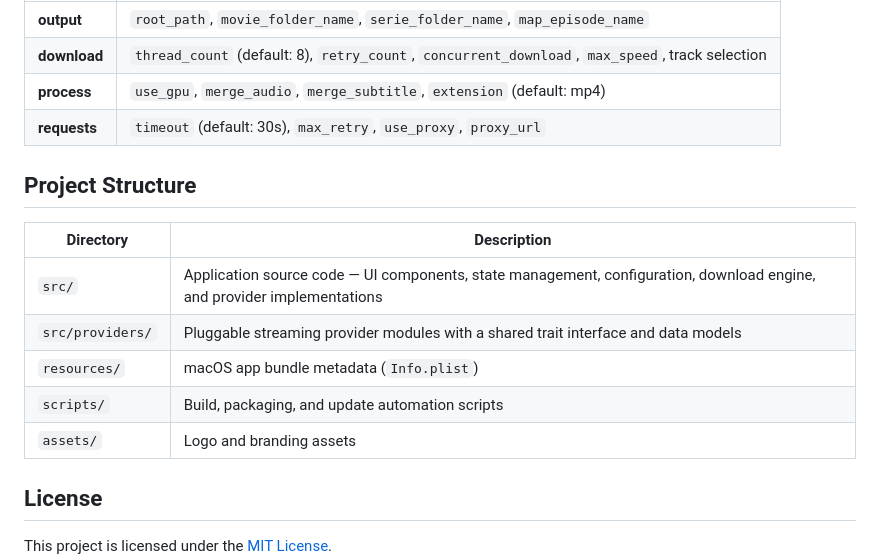
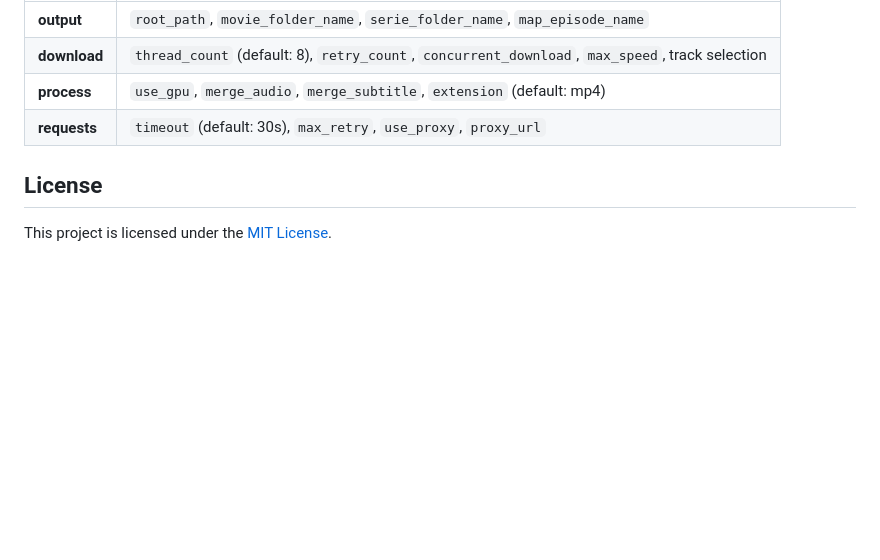
Before and after one commit to falcosan/StreamVault, a Markdown page: README.md, the part around one of its changes. Rendered like a GitHub page; blank space fills up the shorter version.

```diff
--- a/README.md
+++ b/README.md
@@ -82,16 +70,6 @@ StreamVault stores its configuration in a JSON file. On first launch, a default
 | **download** | `thread_count` (default: 8), `retry_count`, `concurrent_download`, `max_speed`, track selection |
 | **process**  | `use_gpu`, `merge_audio`, `merge_subtitle`, `extension` (default: mp4)                          |
 | **requests** | `timeout` (default: 30s), `max_retry`, `use_proxy`, `proxy_url`                                 |
-
-## Project Structure
-
-| Directory          | Description                                                                                                              |
-| ------------------ | ------------------------------------------------------------------------------------------------------------------------ |
-| `src/`           | Application source code — UI components, state management, configuration, download engine, and provider implementations |
-| `src/providers/` | Pluggable streaming provider modules with a shared trait interface and data models                                       |
-| `resources/`     | macOS app bundle metadata (`Info.plist`)                                                                               |
-| `scripts/`       | Build, packaging, and update automation scripts                                                                          |
-| `assets/`        | Logo and branding assets                                                                                                 |
 
 ## License
 
```
Also changed, not shown: other parts of README.md (+18 -30 lines).
